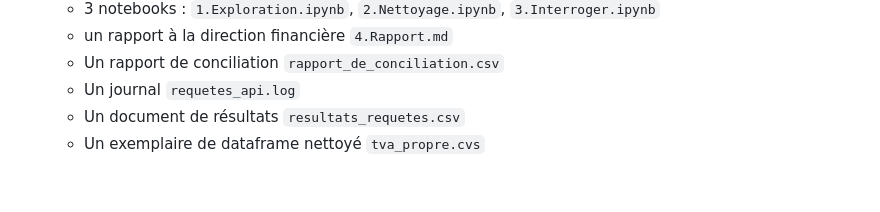
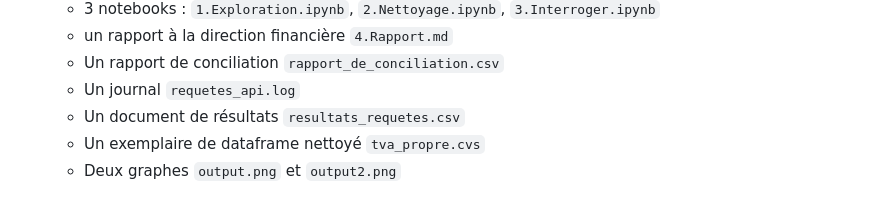
Before and after one commit to H-DBER/API-VIES, a Markdown page: README.md, the part around the change. GitHub-like rendering.

```diff
--- a/README.md
+++ b/README.md
@@ -34,3 +34,4 @@ site VIES de la commission européenne
   - Un journal `requetes_api.log`
   - Un document de résultats `resultats_requetes.csv`
   - Un exemplaire de dataframe nettoyé `tva_propre.cvs`
+  - Deux graphes `output.png` et `output2.png`
```
Also changed, not shown: notebook/4.Rapport.md (+40 -7 lines), notebook/output.png (added), notebook/output2.png (added), 3 other files.
